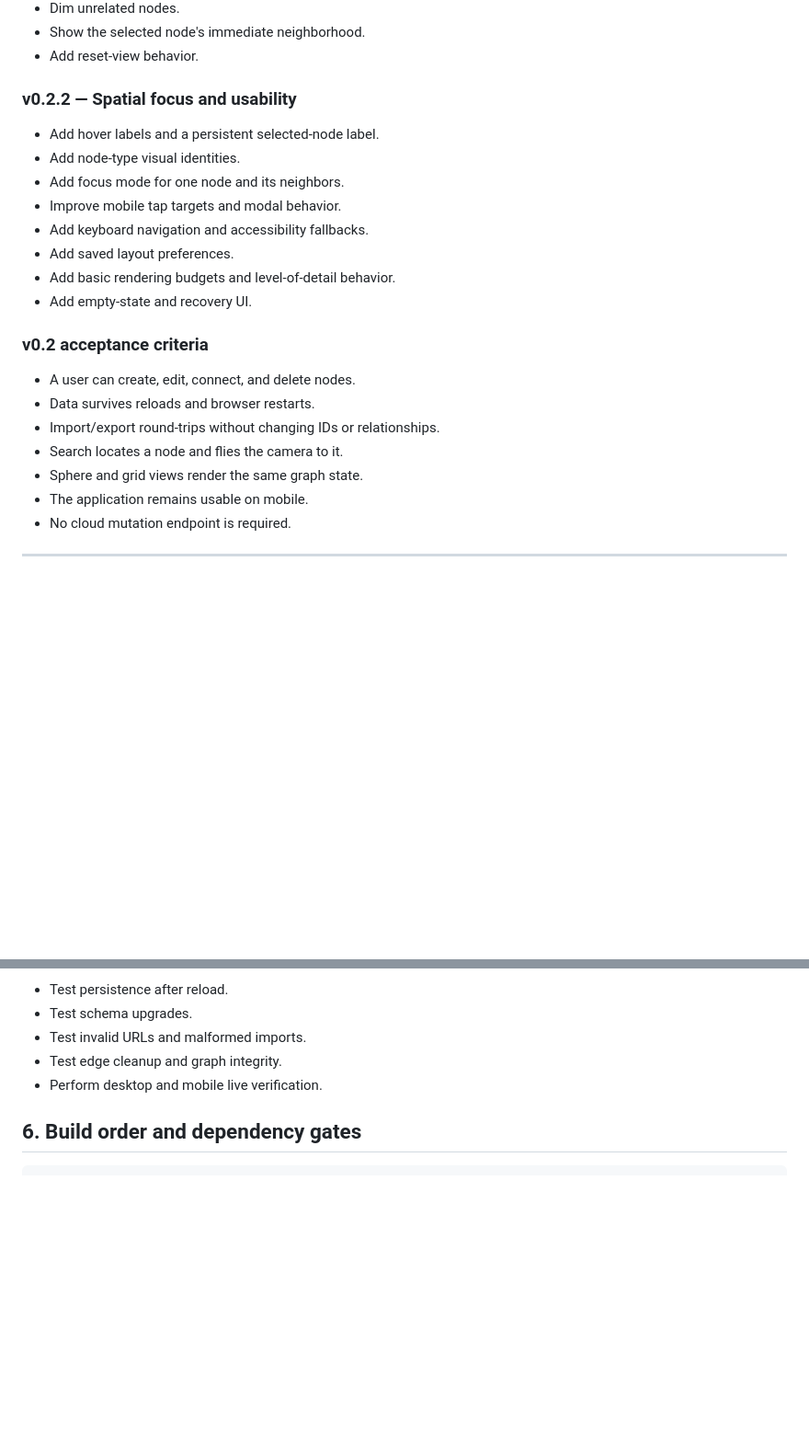
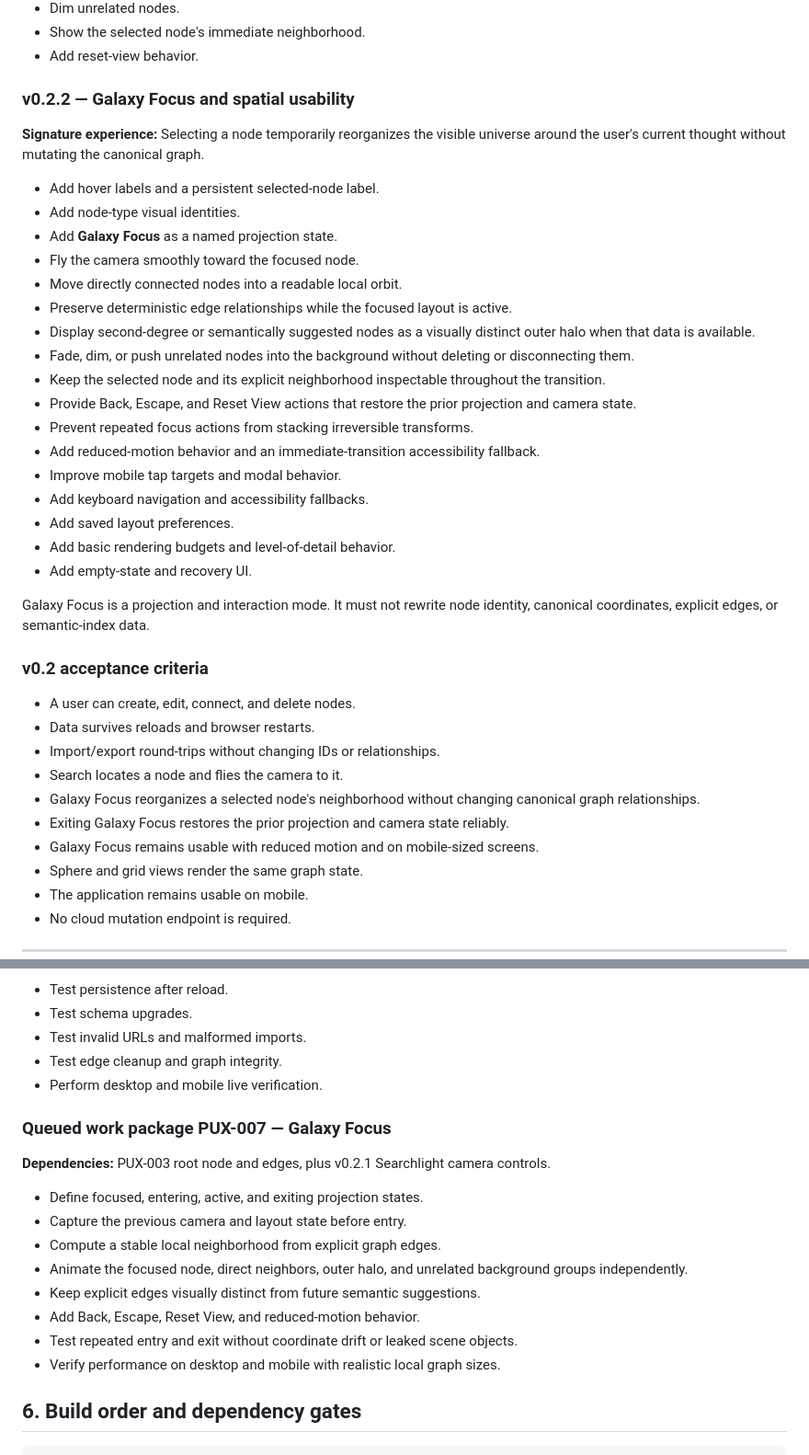
Before and after one commit to nothinginfinity/prax-your-universe, a Markdown page: docs/ROADMAP.md, 2 parts joined by grey strips. Shown at 92% size. GitHub-like rendering; blank space fills up the shorter version.

Commit message:
docs: promote Galaxy Focus in roadmap

````diff
--- a/docs/ROADMAP.md
+++ b/docs/ROADMAP.md
@@ -104,16 +104,29 @@ The user should be able to build a small universe, refresh the page, search it,
 - Show the selected node's immediate neighborhood.
 - Add reset-view behavior.
 
-### v0.2.2 — Spatial focus and usability
+### v0.2.2 — Galaxy Focus and spatial usability
+
+**Signature experience:** Selecting a node temporarily reorganizes the visible universe around the user's current thought without mutating the canonical graph.
 
 - Add hover labels and a persistent selected-node label.
 - Add node-type visual identities.
-- Add focus mode for one node and its neighbors.
+- Add **Galaxy Focus** as a named projection state.
+- Fly the camera smoothly toward the focused node.
+- Move directly connected nodes into a readable local orbit.
+- Preserve deterministic edge relationships while the focused layout is active.
+- Display second-degree or semantically suggested nodes as a visually distinct outer halo when that data is available.
+- Fade, dim, or push unrelated nodes into the background without deleting or disconnecting them.
+- Keep the selected node and its explicit neighborhood inspectable throughout the transition.
+- Provide Back, Escape, and Reset View actions that restore the prior projection and camera state.
+- Prevent repeated focus actions from stacking irreversible transforms.
+- Add reduced-motion behavior and an immediate-transition accessibility fallback.
 - Improve mobile tap targets and modal behavior.
 - Add keyboard navigation and accessibility fallbacks.
 - Add saved layout preferences.
 - Add basic rendering budgets and level-of-detail behavior.
 - Add empty-state and recovery UI.
+
+Galaxy Focus is a projection and interaction mode. It must not rewrite node identity, canonical coordinates, explicit edges, or semantic-index data.
 
 ### v0.2 acceptance criteria
 
@@ -121,6 +134,9 @@ The user should be able to build a small universe, refresh the page, search it,
 - Data survives reloads and browser restarts.
 - Import/export round-trips without changing IDs or relationships.
 - Search locates a node and flies the camera to it.
+- Galaxy Focus reorganizes a selected node's neighborhood without changing canonical graph relationships.
+- Exiting Galaxy Focus restores the prior projection and camera state reliably.
+- Galaxy Focus remains usable with reduced motion and on mobile-sized screens.
 - Sphere and grid views render the same graph state.
 - The application remains usable on mobile.
 - No cloud mutation endpoint is required.
@@ -411,6 +427,19 @@ The next active release is **v0.2.0 — Local Graph Core**.
 - Test edge cleanup and graph integrity.
 - Perform desktop and mobile live verification.
 
+### Queued work package PUX-007 — Galaxy Focus
+
+**Dependencies:** PUX-003 root node and edges, plus v0.2.1 Searchlight camera controls.
+
+- Define focused, entering, active, and exiting projection states.
+- Capture the previous camera and layout state before entry.
+- Compute a stable local neighborhood from explicit graph edges.
+- Animate the focused node, direct neighbors, outer halo, and unrelated background groups independently.
+- Keep explicit edges visually distinct from future semantic suggestions.
+- Add Back, Escape, Reset View, and reduced-motion behavior.
+- Test repeated entry and exit without coordinate drift or leaked scene objects.
+- Verify performance on desktop and mobile with realistic local graph sizes.
+
 ## 6. Build order and dependency gates
 
 ```text
````
